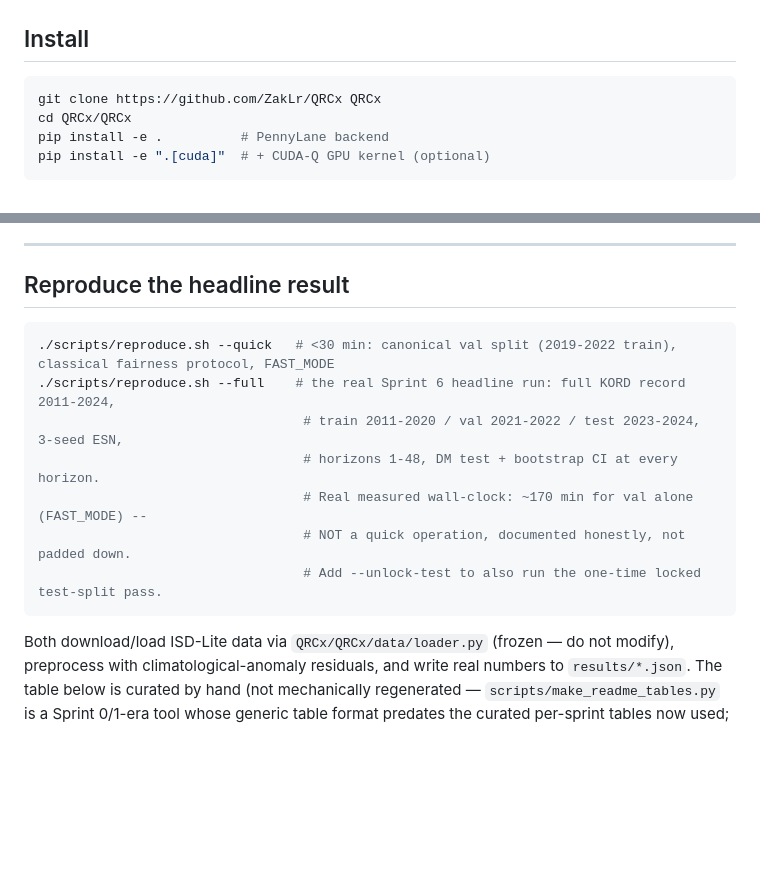
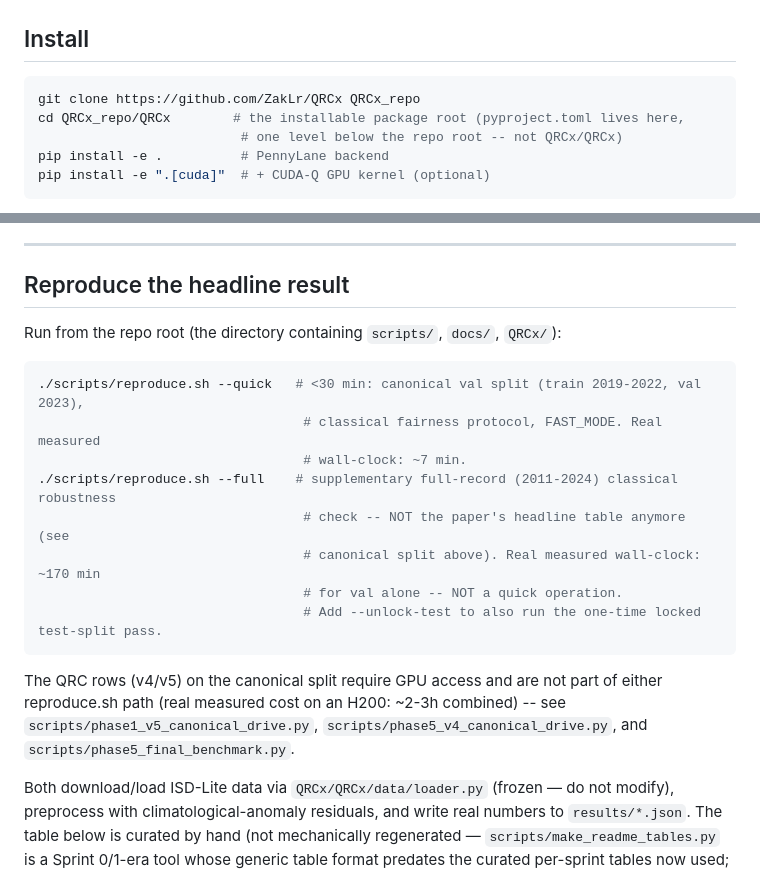
Before and after one commit to ZakLr/QRCx, a Markdown page: README.md, 2 parts joined by grey strips. Rendered like a GitHub page; blank space fills up the shorter version.

Commit message:
final-sprint phase 7: fix install path bug found in judge dry-run, sync reproduce.sh docs
Real dry-run (fresh reproduce.sh --quick execution from repo root)
uncovered a genuine README bug: install instructions said cd QRCx/QRCx,
but pyproject.toml lives one level below the repo root (QRCx/), not
two -- a judge following the README verbatim would have failed at the
first pip install. Also synced the reproduce.sh usage block with its
current docstring (canonical split is now the quick path; --full is a
supplementary robustness check, not the headline anymore).

Verified: ./scripts/reproduce.sh --quick runs end-to-end from a clean
repo-root invocation in the documented ~7 minutes.

Co-Authored-By: Claude Sonnet 5 <noreply@anthropic.com>

````diff
--- a/README.md
+++ b/README.md
@@ -93,8 +93,9 @@ Related work: Ahmed et al. 2025 (arXiv:2506.22335), Kornjača et al. 2024
 ## Install
 
 ```bash
-git clone https://github.com/ZakLr/QRCx QRCx
-cd QRCx/QRCx
+git clone https://github.com/ZakLr/QRCx QRCx_repo
+cd QRCx_repo/QRCx        # the installable package root (pyproject.toml lives here,
+                          # one level below the repo root -- not QRCx/QRCx)
 pip install -e .          # PennyLane backend
 pip install -e ".[cuda]"  # + CUDA-Q GPU kernel (optional)
 ```
@@ -118,15 +119,24 @@ minutes** (the TFIM state-vector simulation at 12 qubits dominates runtime;
 
 ## Reproduce the headline result
 
+Run from the repo root (the directory containing `scripts/`, `docs/`, `QRCx/`):
+
 ```bash
-./scripts/reproduce.sh --quick   # <30 min: canonical val split (2019-2022 train), classical fairness protocol, FAST_MODE
-./scripts/reproduce.sh --full    # the real Sprint 6 headline run: full KORD record 2011-2024,
-                                  # train 2011-2020 / val 2021-2022 / test 2023-2024, 3-seed ESN,
-                                  # horizons 1-48, DM test + bootstrap CI at every horizon.
-                                  # Real measured wall-clock: ~170 min for val alone (FAST_MODE) --
-                                  # NOT a quick operation, documented honestly, not padded down.
+./scripts/reproduce.sh --quick   # <30 min: canonical val split (train 2019-2022, val 2023),
+                                  # classical fairness protocol, FAST_MODE. Real measured
+                                  # wall-clock: ~7 min.
+./scripts/reproduce.sh --full    # supplementary full-record (2011-2024) classical robustness
+                                  # check -- NOT the paper's headline table anymore (see
+                                  # canonical split above). Real measured wall-clock: ~170 min
+                                  # for val alone -- NOT a quick operation.
                                   # Add --unlock-test to also run the one-time locked test-split pass.
 ```
+
+The QRC rows (v4/v5) on the canonical split require GPU access and are
+not part of either reproduce.sh path (real measured cost on an H200:
+~2-3h combined) -- see `scripts/phase1_v5_canonical_drive.py`,
+`scripts/phase5_v4_canonical_drive.py`, and
+`scripts/phase5_final_benchmark.py`.
 
 Both download/load ISD-Lite data via `QRCx/QRCx/data/loader.py` (frozen
 — do not modify), preprocess with climatological-anomaly residuals, and
````
